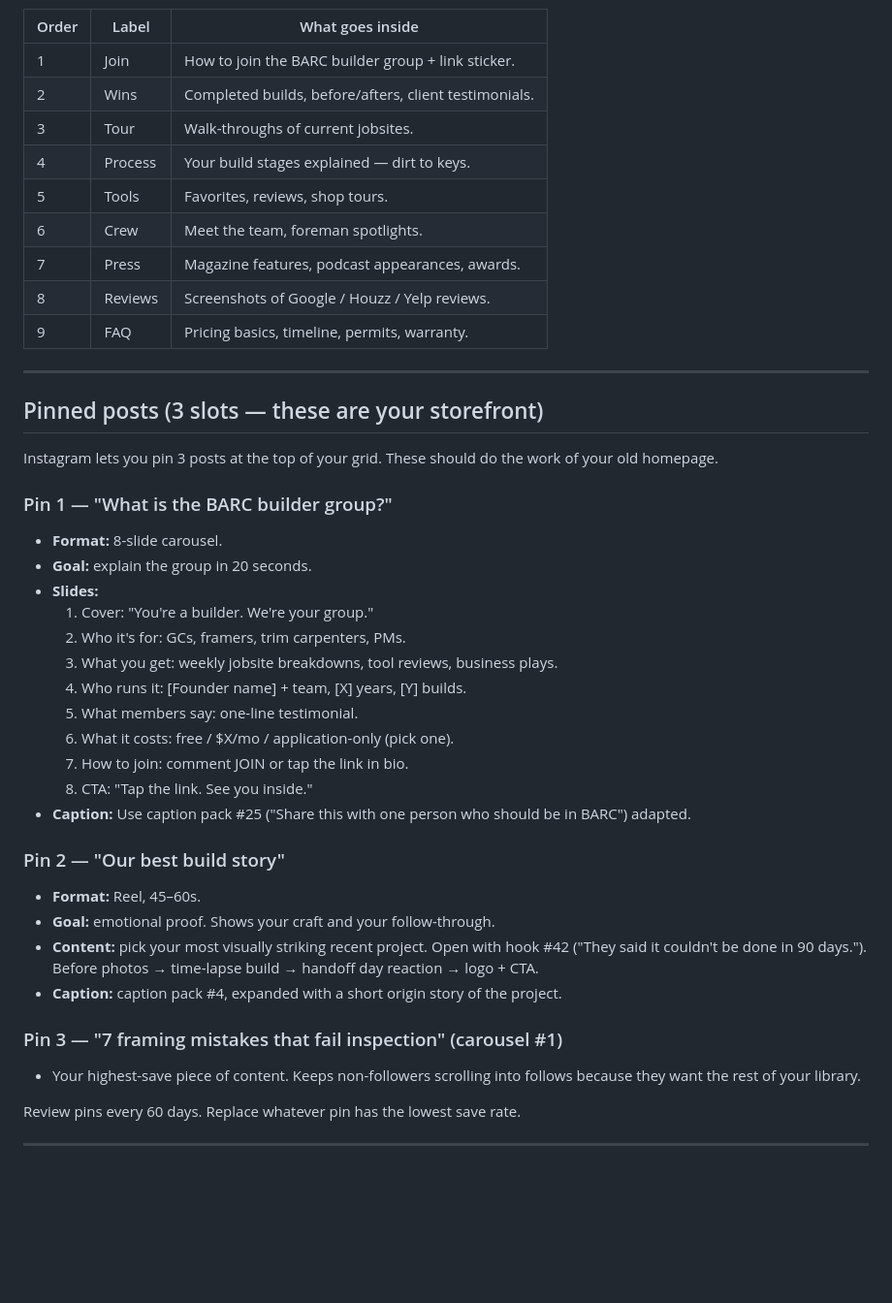
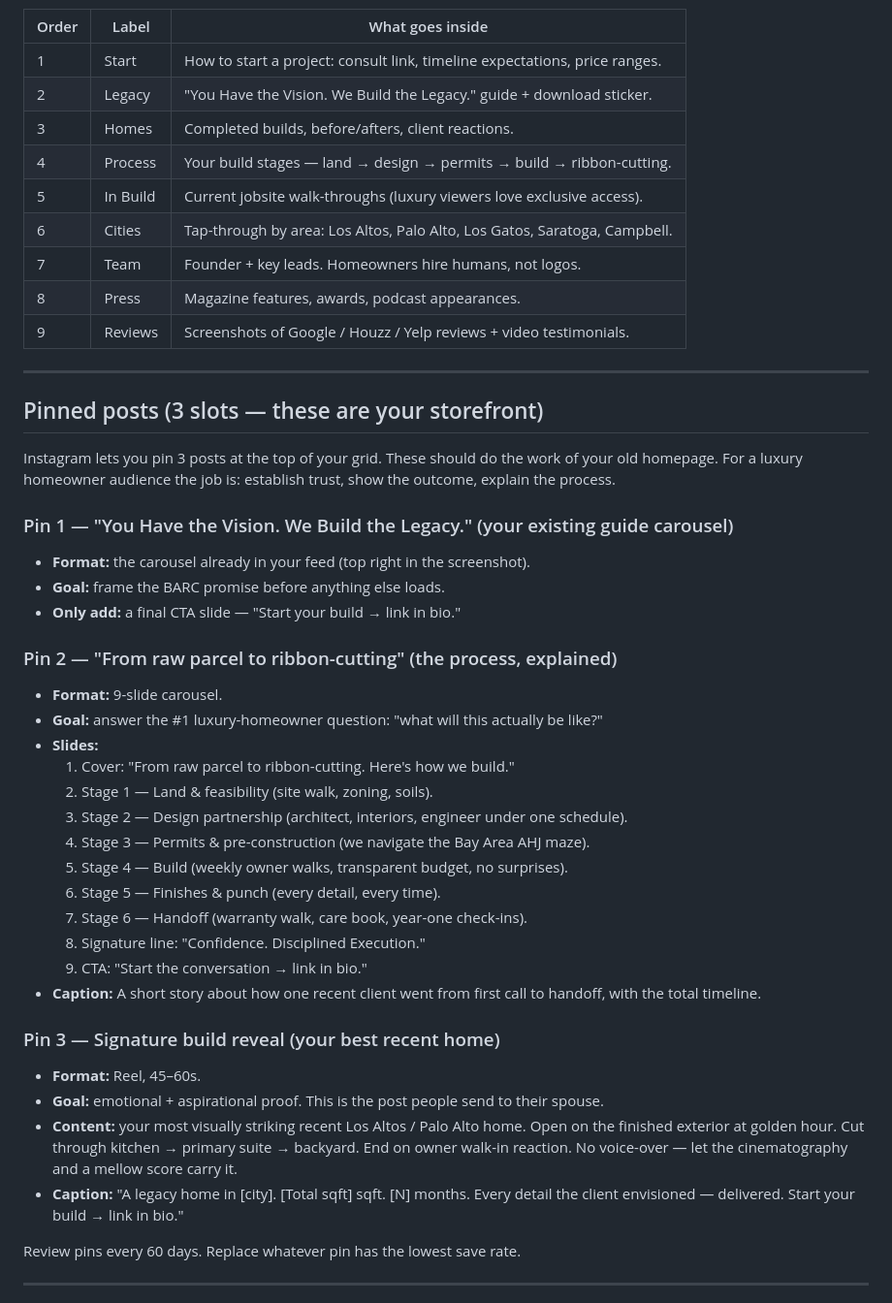
Before and after one commit to Barc408/ideal-chainsaw, a Markdown page: instagram/profile-setup.md, the part around one of its changes. Shown at 97% size. GitHub-like rendering; blank space fills up the shorter version.

```diff
--- a/instagram/profile-setup.md
+++ b/instagram/profile-setup.md
@@ -70,47 +81,50 @@ Design covers in the same palette as your carousels. Short labels (max 10 chars)
 
 | Order | Label | What goes inside |
 |---|---|---|
-| 1 | Join | How to join the BARC builder group + link sticker. |
-| 2 | Wins | Completed builds, before/afters, client testimonials. |
-| 3 | Tour | Walk-throughs of current jobsites. |
-| 4 | Process | Your build stages explained — dirt to keys. |
-| 5 | Tools | Favorites, reviews, shop tours. |
-| 6 | Crew | Meet the team, foreman spotlights. |
-| 7 | Press | Magazine features, podcast appearances, awards. |
-| 8 | Reviews | Screenshots of Google / Houzz / Yelp reviews. |
-| 9 | FAQ | Pricing basics, timeline, permits, warranty. |
+| 1 | Start | How to start a project: consult link, timeline expectations, price ranges. |
+| 2 | Legacy | "You Have the Vision. We Build the Legacy." guide + download sticker. |
+| 3 | Homes | Completed builds, before/afters, client reactions. |
+| 4 | Process | Your build stages — land → design → permits → build → ribbon-cutting. |
+| 5 | In Build | Current jobsite walk-throughs (luxury viewers love exclusive access). |
+| 6 | Cities | Tap-through by area: Los Altos, Palo Alto, Los Gatos, Saratoga, Campbell. |
+| 7 | Team | Founder + key leads. Homeowners hire humans, not logos. |
+| 8 | Press | Magazine features, awards, podcast appearances. |
+| 9 | Reviews | Screenshots of Google / Houzz / Yelp reviews + video testimonials. |
 
 ---
 
 ## Pinned posts (3 slots — these are your storefront)
 
-Instagram lets you pin 3 posts at the top of your grid. These should do the work of your old homepage.
+Instagram lets you pin 3 posts at the top of your grid. These should do the work of your old homepage. For a luxury homeowner audience the job is: establish trust, show the outcome, explain the process.
 
-### Pin 1 — "What is the BARC builder group?"
+### Pin 1 — "You Have the Vision. We Build the Legacy." (your existing guide carousel)
 
-- **Format:** 8-slide carousel.
-- **Goal:** explain the group in 20 seconds.
+- **Format:** the carousel already in your feed (top right in the screenshot).
+- **Goal:** frame the BARC promise before anything else loads.
+- **Only add:** a final CTA slide — "Start your build → link in bio."
+
+### Pin 2 — "From raw parcel to ribbon-cutting" (the process, explained)
+
+- **Format:** 9-slide carousel.
+- **Goal:** answer the #1 luxury-homeowner question: "what will this actually be like?"
 - **Slides:**
-  1. Cover: "You're a builder. We're your group."
-  2. Who it's for: GCs, framers, trim carpenters, PMs.
-  3. What you get: weekly jobsite breakdowns, tool reviews, business plays.
-  4. Who runs it: [Founder name] + team, [X] years, [Y] builds.
-  5. What members say: one-line testimonial.
-  6. What it costs: free / $X/mo / application-only (pick one).
-  7. How to join: comment JOIN or tap the link in bio.
-  8. CTA: "Tap the link. See you inside."
-- **Caption:** Use caption pack #25 ("Share this with one person who should be in BARC") adapted.
+  1. Cover: "From raw parcel to ribbon-cutting. Here's how we build."
+  2. Stage 1 — Land & feasibility (site walk, zoning, soils).
+  3. Stage 2 — Design partnership (architect, interiors, engineer under one schedule).
+  4. Stage 3 — Permits & pre-construction (we navigate the Bay Area AHJ maze).
+  5. Stage 4 — Build (weekly owner walks, transparent budget, no surprises).
+  6. Stage 5 — Finishes & punch (every detail, every time).
+  7. Stage 6 — Handoff (warranty walk, care book, year-one check-ins).
+  8. Signature line: "Confidence. Disciplined Execution."
+  9. CTA: "Start the conversation → link in bio."
+- **Caption:** A short story about how one recent client went from first call to handoff, with the total timeline.
 
-### Pin 2 — "Our best build story"
+### Pin 3 — Signature build reveal (your best recent home)
 
 - **Format:** Reel, 45–60s.
-- **Goal:** emotional proof. Shows your craft and your follow-through.
-- **Content:** pick your most visually striking recent project. Open with hook #42 ("They said it couldn't be done in 90 days."). Before photos → time-lapse build → handoff day reaction → logo + CTA.
-- **Caption:** caption pack #4, expanded with a short origin story of the project.
-
-### Pin 3 — "7 framing mistakes that fail inspection" (carousel #1)
-
-- Your highest-save piece of content. Keeps non-followers scrolling into follows because they want the rest of your library.
+- **Goal:** emotional + aspirational proof. This is the post people send to their spouse.
+- **Content:** your most visually striking recent Los Altos / Palo Alto home. Open on the finished exterior at golden hour. Cut through kitchen → primary suite → backyard. End on owner walk-in reaction. No voice-over — let the cinematography and a mellow score carry it.
+- **Caption:** "A legacy home in [city]. [Total sqft] sqft. [N] months. Every detail the client envisioned — delivered. Start your build → link in bio."
 
 Review pins every 60 days. Replace whatever pin has the lowest save rate.
 
```
Also changed, not shown: other parts of instagram/profile-setup.md (+62 -36 lines).
